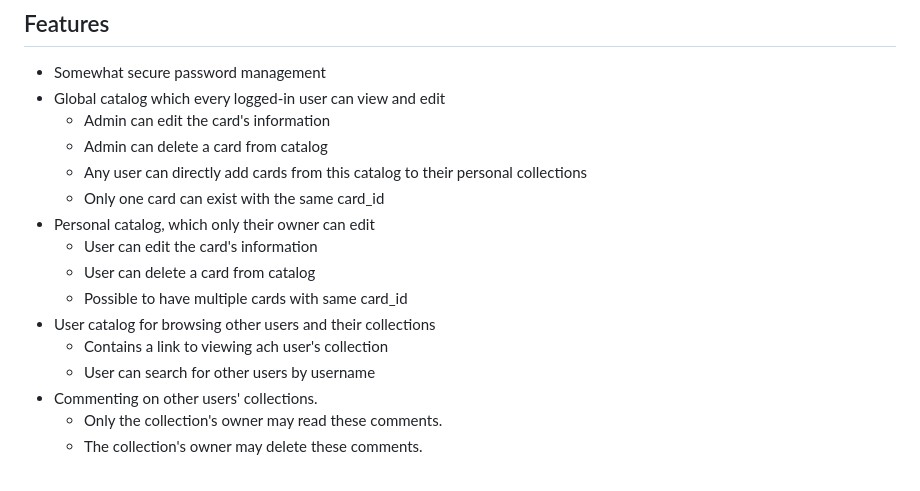
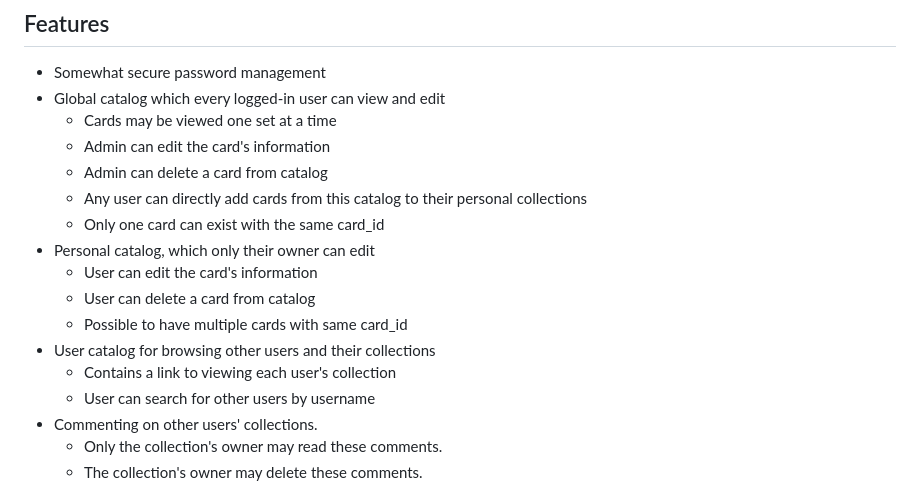
Before and after one commit to Hipsterisiili/tikawe_DigimonTcgDatabase, a Markdown page: README.md, the part around the change. Rendered like a GitHub page.

Commit message:
Mention new feature in readme

```diff
--- a/README.md
+++ b/README.md
@@ -15,6 +15,7 @@ App contains a database containing 4 tables:
 
 - Somewhat secure password management
 - Global catalog which every logged-in user can view and edit
+    - Cards may be viewed one set at a time
     - Admin can edit the card's information
     - Admin can delete a card from catalog
     - Any user can directly add cards from this catalog to their personal collections
@@ -24,7 +25,7 @@ App contains a database containing 4 tables:
     - User can delete a card from catalog
     - Possible to have multiple cards with same card_id
 - User catalog for browsing other users and their collections
-    - Contains a link to viewing ach user's collection
+    - Contains a link to viewing each user's collection
     - User can search for other users by username
 - Commenting on other users' collections.
     - Only the collection's owner may read these comments.
```
